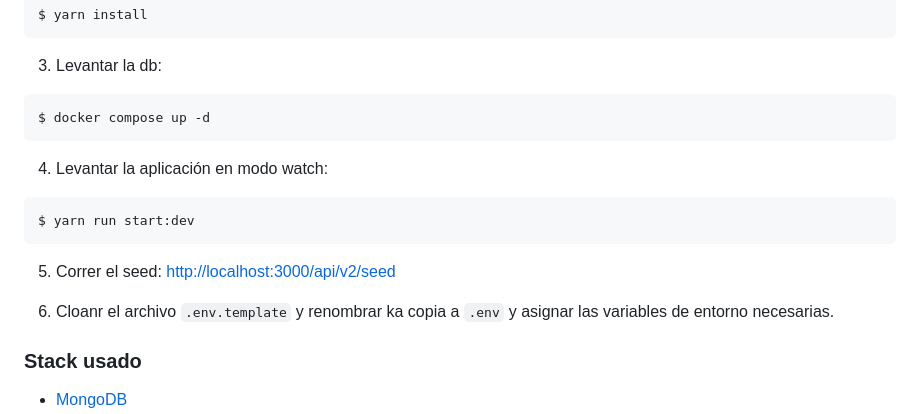
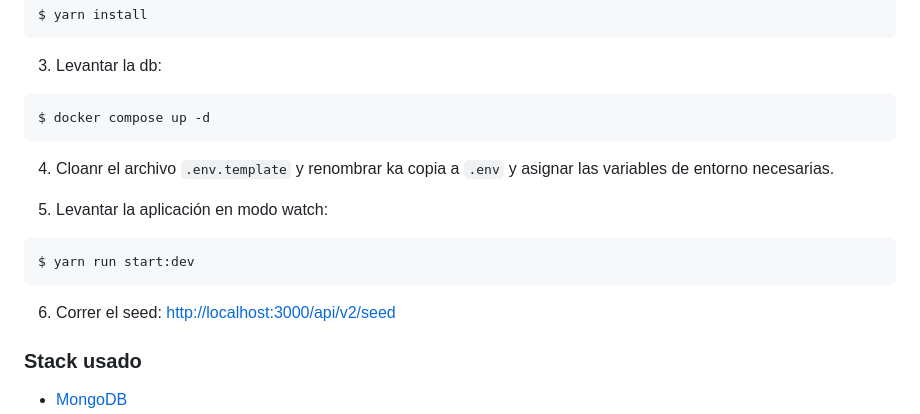
Before and after one commit to Yanioconjota/nest-pokedex, a Markdown page: README.md, the part around the change. Drawn GitHub-style.

````diff
--- a/README.md
+++ b/README.md
@@ -29,14 +29,14 @@ $ yarn install
 ```bash
 $ docker compose up -d
 ```
-4. Levantar la aplicación en modo watch:
+4. Cloanr el archivo ``.env.template`` y renombrar ka copia a ``.env`` y asignar las variables de entorno necesarias.
+
+5. Levantar la aplicación en modo watch:
 ```bash
 $ yarn run start:dev
 ```
 
-5. Correr el seed: [http://localhost:3000/api/v2/seed](http://localhost:3000/api/v2/seed)
-
-6. Cloanr el archivo ``.env.template`` y renombrar ka copia a ``.env`` y asignar las variables de entorno necesarias.
+6. Correr el seed: [http://localhost:3000/api/v2/seed](http://localhost:3000/api/v2/seed)
 
 ### Stack usado
 - [MongoDB](https://www.mongodb.com/)
````
